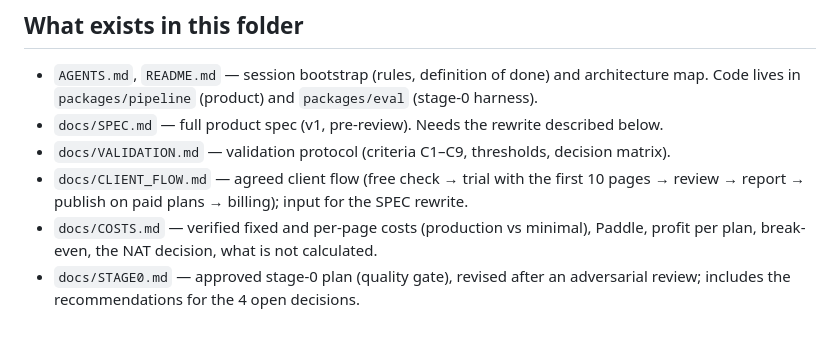
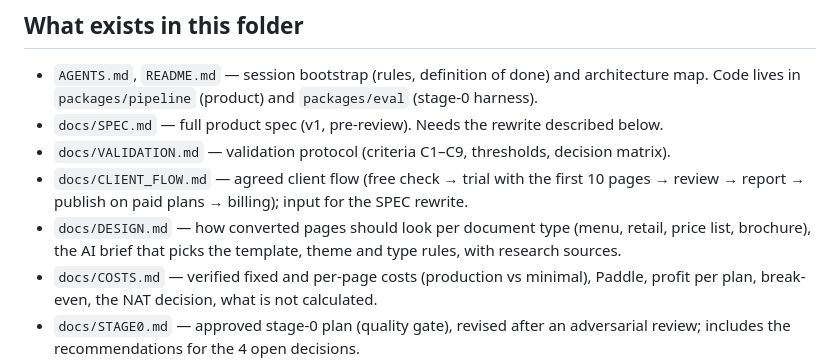
Before and after one commit to andrei102896/make-it-accessible, a Markdown page: PROGRESS.md, the part around the change. Rendered like a GitHub page; blank space fills up the shorter version.

```diff
--- a/PROGRESS.md
+++ b/PROGRESS.md
@@ -12,6 +12,7 @@ Tracker: `docs/ROADMAP.md`. Current plan: `docs/HARDENING.md` (decisions and pre
 - `docs/SPEC.md` — full product spec (v1, pre-review). Needs the rewrite described below.
 - `docs/VALIDATION.md` — validation protocol (criteria C1–C9, thresholds, decision matrix).
 - `docs/CLIENT_FLOW.md` — agreed client flow (free check → trial with the first 10 pages → review → report → publish on paid plans → billing); input for the SPEC rewrite.
+- `docs/DESIGN.md` — how converted pages should look per document type (menu, retail, price list, brochure), the AI brief that picks the template, theme and type rules, with research sources.
 - `docs/COSTS.md` — verified fixed and per-page costs (production vs minimal), Paddle, profit per plan, break-even, the NAT decision, what is not calculated.
 - `docs/STAGE0.md` — approved stage-0 plan (quality gate), revised after an adversarial review; includes the recommendations for the 4 open decisions.
 - `validation/KEYS.md` — answer-key freeze hashes and the log of every key change.
```
Also changed, not shown: docs/DESIGN.md (added, +76 -0 lines).
